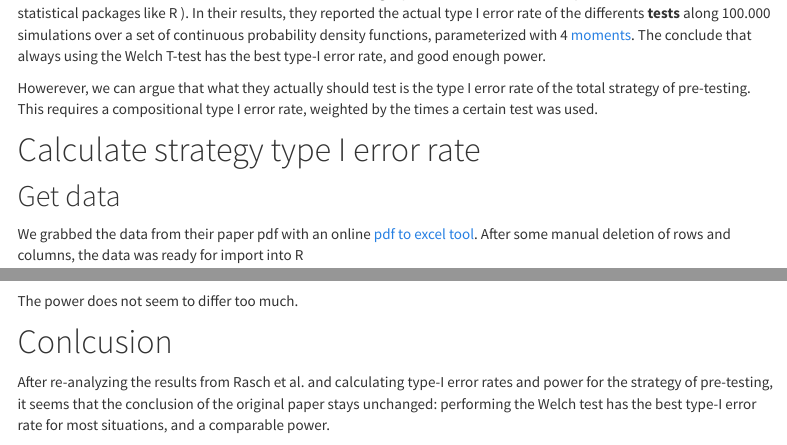
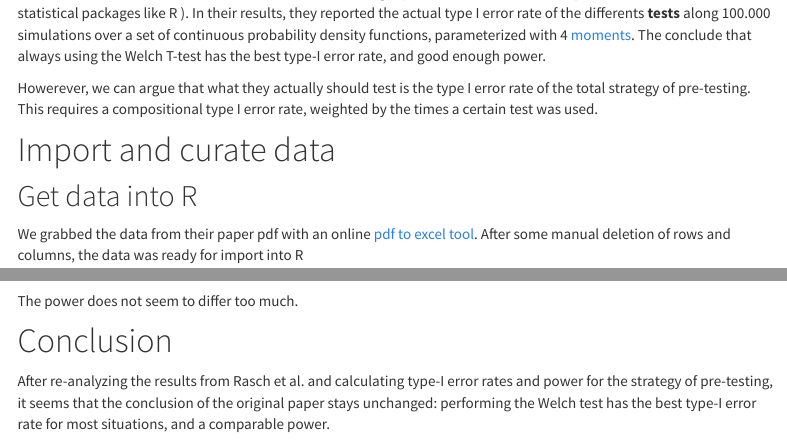
Before and after one commit to vanAmsterdam/epi_stats, an R Markdown document (analysis/cs_pre_testing_type_I_error.Rmd): the page in a window 1100 px wide, from 1260 px down, and a second part further down, joined at a grey line. Rendered offline with R 4.5, knitr and Pandoc, with nearby package versions; some code elsewhere in the file could not run offline; menus at the side of the page are left out.

Commit message:
small edit to pre testing

```diff
--- a/analysis/cs_pre_testing_type_I_error.Rmd
+++ b/analysis/cs_pre_testing_type_I_error.Rmd
@@ -124,9 +124,9 @@ error rate of the total strategy of pre-testing. This requires a compositional
 type I error rate, weighted by the times a certain test was used.
 
 
-# Calculate strategy type I error rate
+# Import and curate data
 
-## Get data
+## Get data into R
 
 We grabbed the data from their paper pdf with an online [pdf to excel tool](https://www.pdftoexcel.com/).
 After some manual deletion of rows and columns, the data was ready for import
@@ -322,7 +323,7 @@ tab2 %>%
 
 The power does not seem to differ too much.
 
-# Conlcusion
+# Conclusion
 
 After re-analyzing the results from Rasch et al. and calculating type-I error
 rates and power for the strategy of pre-testing, it seems that the
```
Also changed, not shown: analysis/cs_pre_testing_type_I_error.Rmd (5 more changed lines).
